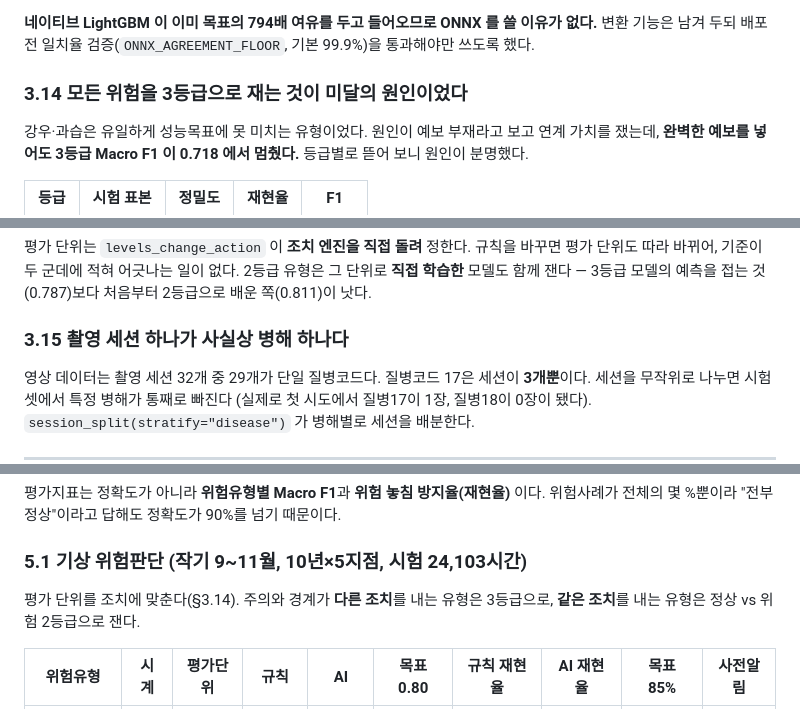
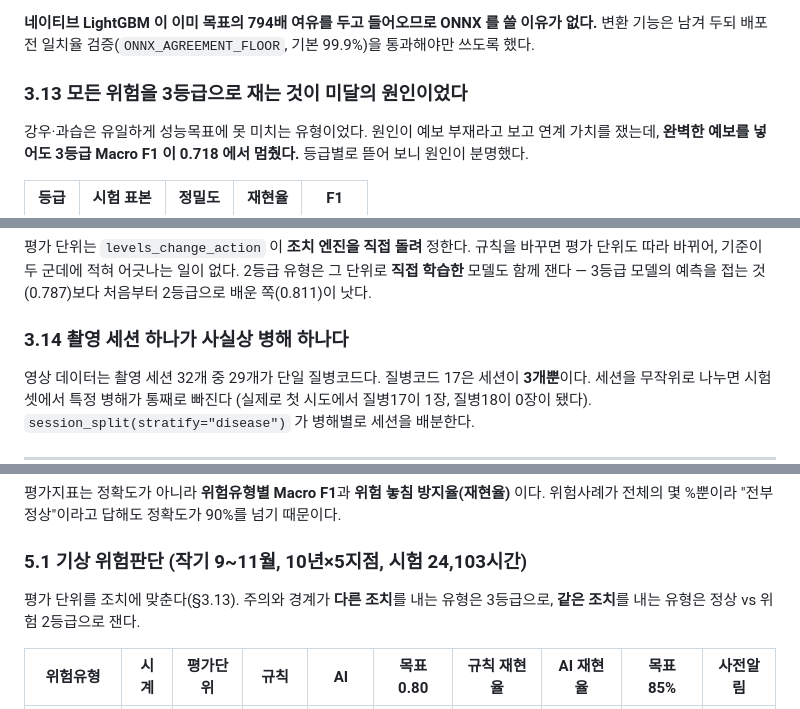
Before and after one commit to Ulrim/OpenFieldDigitalFarming, a Markdown page: README.md, 3 parts joined by grey strips. Rendered like a GitHub page.

Commit message:
README 절 번호와 상호참조 정리
앞 커밋에서 절을 끼워 넣으며 3.13 이 비고 상호참조가 어긋났다.
3.1~3.14 로 다시 매기고 참조를 맞췄다.

Co-Authored-By: Claude Opus 5 <noreply@anthropic.com>
Claude-Session: https://claude.ai/code/session_01N3mc14nUUD7qtghmFSx1FA

```diff
--- a/README.md
+++ b/README.md
@@ -252,7 +252,7 @@ AI-Hub 「노지작물 질병 진단 이미지」 중 작물코드 9(파/대파)
 이유가 없다.** 변환 기능은 남겨 두되 배포 전 일치율 검증(`ONNX_AGREEMENT_FLOOR`,
 기본 99.9%)을 통과해야만 쓰도록 했다.
 
-### 3.14 모든 위험을 3등급으로 재는 것이 미달의 원인이었다
+### 3.13 모든 위험을 3등급으로 재는 것이 미달의 원인이었다
 
 강우·과습은 유일하게 성능목표에 못 미치는 유형이었다. 원인이 예보 부재라고
 보고 연계 가치를 쟀는데, **완벽한 예보를 넣어도 3등급 Macro F1 이 0.718 에서
@@ -287,7 +287,7 @@ AI-Hub 「노지작물 질병 진단 이미지」 중 작물코드 9(파/대파)
 2등급 유형은 그 단위로 **직접 학습한** 모델도 함께 잰다 — 3등급 모델의 예측을
 접는 것(0.787)보다 처음부터 2등급으로 배운 쪽(0.811)이 낫다.
 
-### 3.15 촬영 세션 하나가 사실상 병해 하나다
+### 3.14 촬영 세션 하나가 사실상 병해 하나다
 
 영상 데이터는 촬영 세션 32개 중 29개가 단일 질병코드다. 질병코드 17은 세션이 **3개뿐**이다.
 세션을 무작위로 나누면 시험셋에서 특정 병해가 통째로 빠진다
@@ -430,7 +430,7 @@ L3 사용자 제어     농가 승인·거부, 수동 조작, 임계값 설정
 
 ### 5.1 기상 위험판단 (작기 9~11월, 10년×5지점, 시험 24,103시간)
 
-평가 단위를 조치에 맞춘다(§3.14). 주의와 경계가 **다른 조치**를 내는 유형은
+평가 단위를 조치에 맞춘다(§3.13). 주의와 경계가 **다른 조치**를 내는 유형은
 3등급으로, **같은 조치**를 내는 유형은 정상 vs 위험 2등급으로 잰다.
 
 | 위험유형 | 시계 | 평가단위 | 규칙 | **AI** | 목표 0.80 | 규칙 재현율 | **AI 재현율** | 목표 85% | 사전알림 |
```
Also changed, not shown: other parts of README.md (+2 -2 lines).
